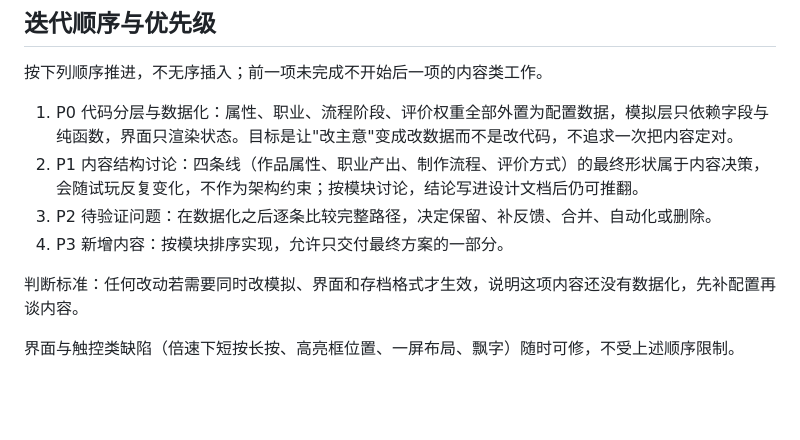
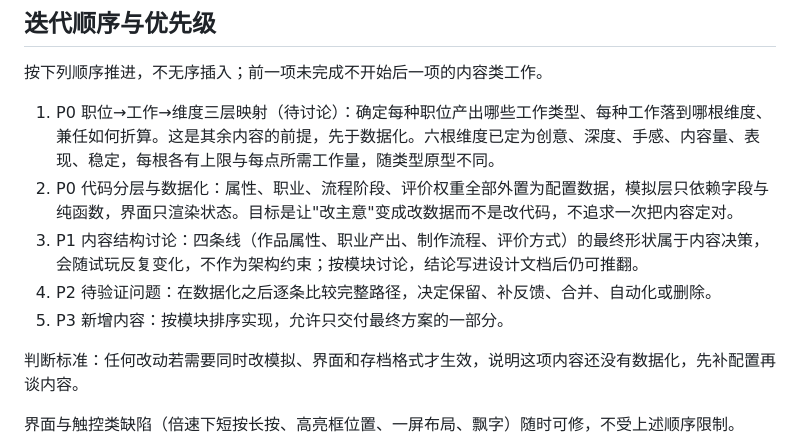
Before and after one commit to taoyafan/BuildYourGame, a Markdown page: TODO.md, the part around the change. Rendered like a GitHub page; blank space fills up the shorter version.

Commit message:
Docs: six dimensions with caps and effort curves; job-to-work mapping as top TODO

```diff
--- a/TODO.md
+++ b/TODO.md
@@ -8,10 +8,11 @@
 
 按下列顺序推进，不无序插入；前一项未完成不开始后一项的内容类工作。
 
-1. P0 代码分层与数据化：属性、职业、流程阶段、评价权重全部外置为配置数据，模拟层只依赖字段与纯函数，界面只渲染状态。目标是让"改主意"变成改数据而不是改代码，不追求一次把内容定对。
-2. P1 内容结构讨论：四条线（作品属性、职业产出、制作流程、评价方式）的最终形状属于内容决策，会随试玩反复变化，不作为架构约束；按模块讨论，结论写进设计文档后仍可推翻。
-3. P2 待验证问题：在数据化之后逐条比较完整路径，决定保留、补反馈、合并、自动化或删除。
-4. P3 新增内容：按模块排序实现，允许只交付最终方案的一部分。
+1. P0 职位→工作→维度三层映射（待讨论）：确定每种职位产出哪些工作类型、每种工作落到哪根维度、兼任如何折算。这是其余内容的前提，先于数据化。六根维度已定为创意、深度、手感、内容量、表现、稳定，每根各有上限与每点所需工作量，随类型原型不同。
+2. P0 代码分层与数据化：属性、职业、流程阶段、评价权重全部外置为配置数据，模拟层只依赖字段与纯函数，界面只渲染状态。目标是让"改主意"变成改数据而不是改代码，不追求一次把内容定对。
+3. P1 内容结构讨论：四条线（作品属性、职业产出、制作流程、评价方式）的最终形状属于内容决策，会随试玩反复变化，不作为架构约束；按模块讨论，结论写进设计文档后仍可推翻。
+4. P2 待验证问题：在数据化之后逐条比较完整路径，决定保留、补反馈、合并、自动化或删除。
+5. P3 新增内容：按模块排序实现，允许只交付最终方案的一部分。
 
 判断标准：任何改动若需要同时改模拟、界面和存档格式才生效，说明这项内容还没有数据化，先补配置再谈内容。
 
```
Also changed, not shown: 游戏设计.md (+11 -2 lines).
